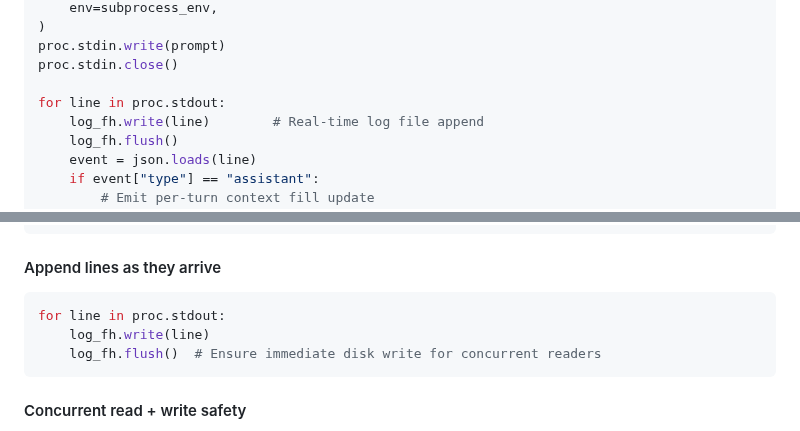
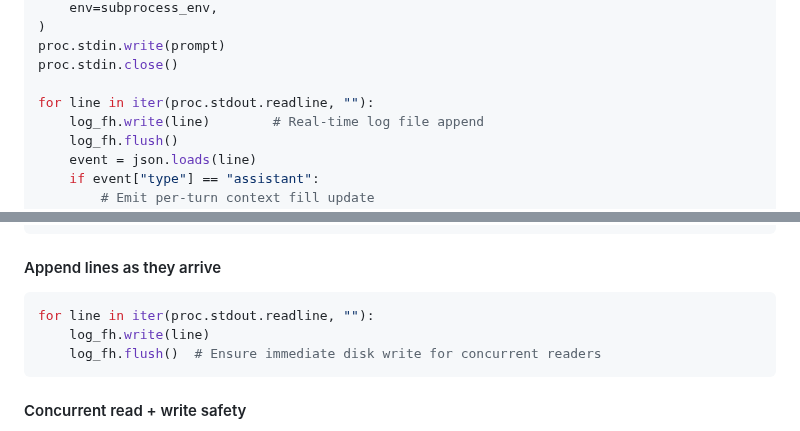
Before and after one commit to AlexDobrushskiy/botfarm, a Markdown page: docs/investigation-live-output-streaming.md, 2 parts joined by grey strips. Drawn GitHub-style.

Commit message:
Fix proc.stdout iteration to avoid read-ahead buffering in code sketches
Use `iter(proc.stdout.readline, "")` instead of `for line in proc.stdout:`
to ensure real-time line-by-line yielding from Popen pipes.

Co-Authored-By: Claude Opus 4.6 <noreply@anthropic.com>

````diff
--- a/docs/investigation-live-output-streaming.md
+++ b/docs/investigation-live-output-streaming.md
@@ -100,7 +100,7 @@ proc = subprocess.Popen(
 proc.stdin.write(prompt)
 proc.stdin.close()
 
-for line in proc.stdout:
+for line in iter(proc.stdout.readline, ""):
     log_fh.write(line)        # Real-time log file append
     log_fh.flush()
     event = json.loads(line)
@@ -252,7 +252,7 @@ log_fh = log_file.open("w")  # File exists immediately
 #### Append lines as they arrive
 
 ```python
-for line in proc.stdout:
+for line in iter(proc.stdout.readline, ""):
     log_fh.write(line)
     log_fh.flush()  # Ensure immediate disk write for concurrent readers
 ```
````
